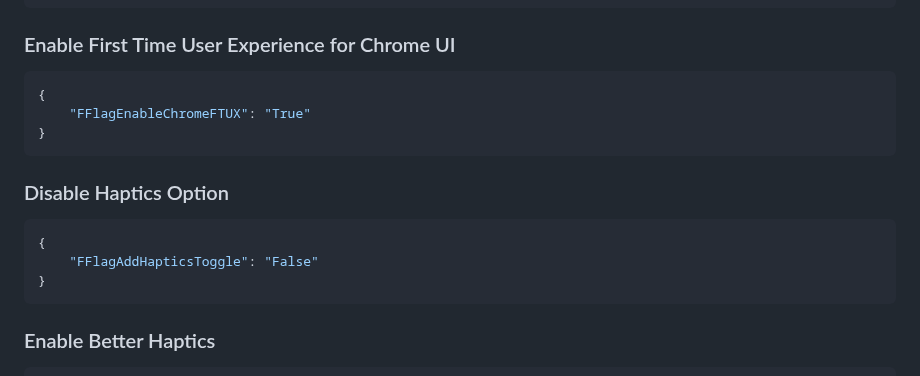
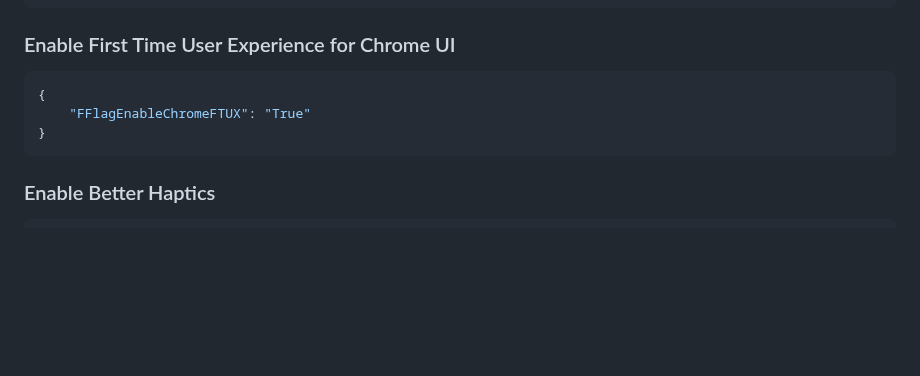
Before and after one commit to virtualflags/archive, a Markdown page: Fast Flags/User Interface.md, the part around the change. GitHub-like rendering; blank space fills up the shorter version.

````diff
--- a/Fast Flags/User Interface.md
+++ b/Fast Flags/User Interface.md
@@ -383,12 +383,6 @@ order: -5
     "FFlagEnableChromeFTUX": "True"
 }
 ```
-### Disable Haptics Option
-```json
-{
-    "FFlagAddHapticsToggle": "False"
-}
-```
 ### Enable Better Haptics
 ```json
 {
````
